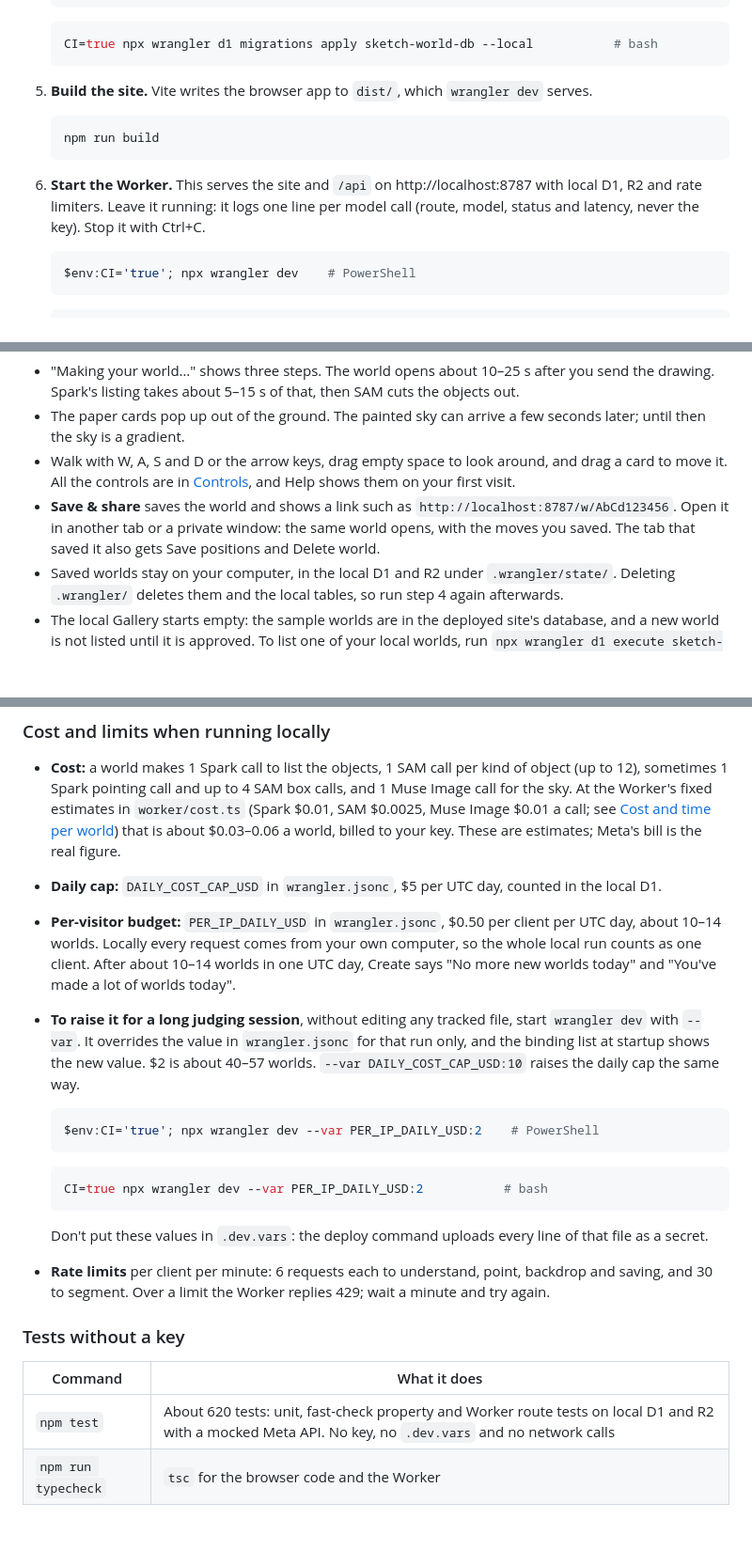
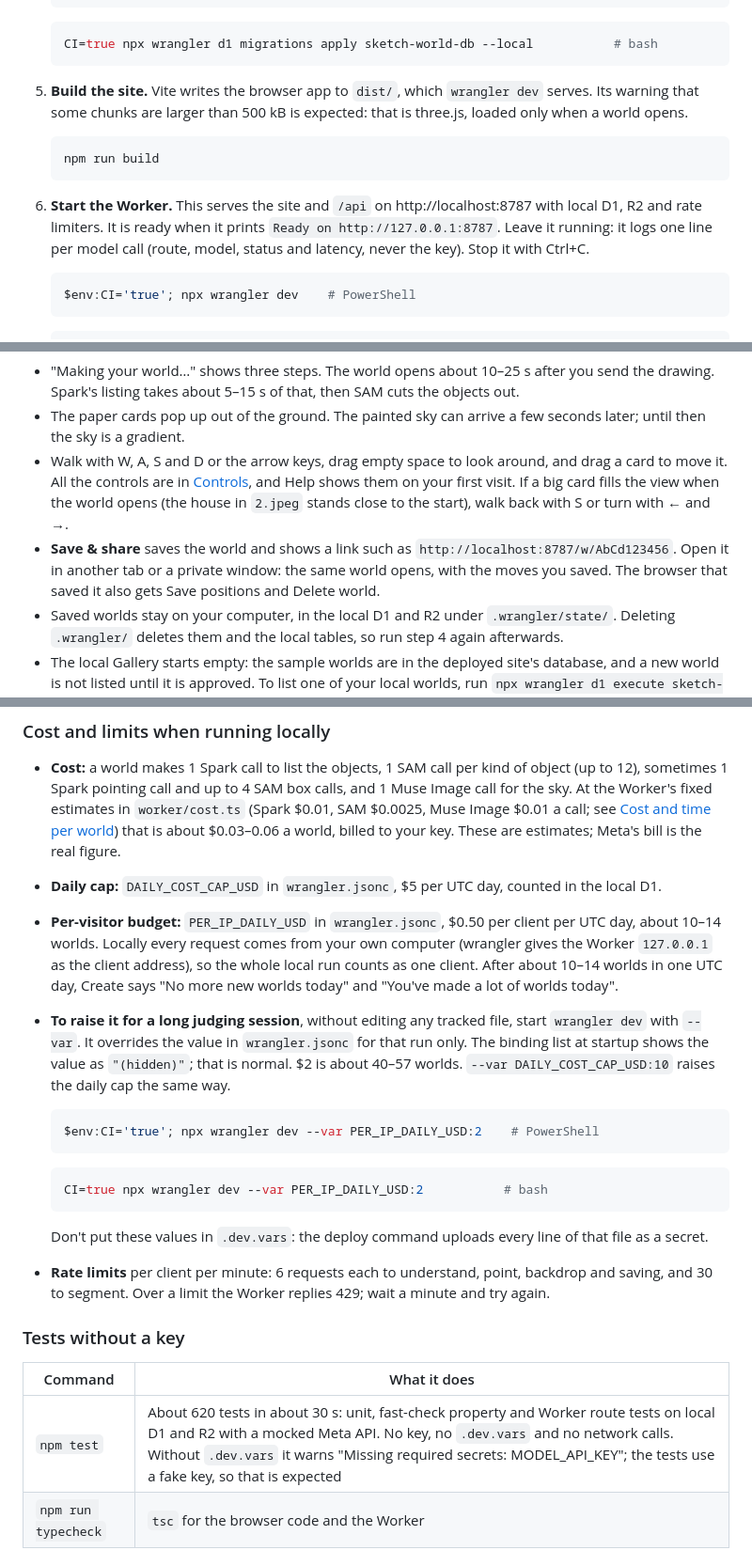
Before and after one commit to Shamanthnp1/sketch-world, a Markdown page: README.md, 3 parts joined by grey strips. Shown at 94% size. GitHub-like rendering; blank space fills up the shorter version.

Commit message:
README: fixes from the fresh-clone run: --var shows as (hidden), local client is 127.0.0.1, the missing-tables log line, expected test and build warnings, the Ready line, a tip for a card in front of the start

````diff
--- a/README.md
+++ b/README.md
@@ -125,15 +125,16 @@ lines.
    CI=true npx wrangler d1 migrations apply sketch-world-db --local           # bash
    ```
 
-5. **Build the site.** Vite writes the browser app to `dist/`, which `wrangler dev` serves.
+5. **Build the site.** Vite writes the browser app to `dist/`, which `wrangler dev` serves. Its warning that some
+   chunks are larger than 500 kB is expected: that is three.js, loaded only when a world opens.
 
    ```
    npm run build
    ```
 
 6. **Start the Worker.** This serves the site and `/api` on http://localhost:8787 with local D1, R2 and rate
-   limiters. Leave it running: it logs one line per model call (route, model, status and latency, never the key).
-   Stop it with Ctrl+C.
+   limiters. It is ready when it prints `Ready on http://127.0.0.1:8787`. Leave it running: it logs one line per
+   model call (route, model, status and latency, never the key). Stop it with Ctrl+C.
 
    ```powershell
    $env:CI='true'; npx wrangler dev    # PowerShell
@@ -172,9 +173,10 @@ What to expect:
 - The paper cards pop up out of the ground. The painted sky can arrive a few seconds later; until then the sky is a
   gradient.
 - Walk with W, A, S and D or the arrow keys, drag empty space to look around, and drag a card to move it. All the
-  controls are in [Controls](#controls), and Help shows them on your first visit.
+  controls are in [Controls](#controls), and Help shows them on your first visit. If a big card fills the view when
+  the world opens (the house in `2.jpeg` stands close to the start), walk back with S or turn with ← and →.
 - **Save & share** saves the world and shows a link such as `http://localhost:8787/w/AbCd123456`. Open it in another
-  tab or a private window: the same world opens, with the moves you saved. The tab that saved it also gets
+  tab or a private window: the same world opens, with the moves you saved. The browser that saved it also gets
   Save positions and Delete world.
 - Saved worlds stay on your computer, in the local D1 and R2 under `.wrangler/state/`. Deleting `.wrangler/` deletes
   them and the local tables, so run step 4 again afterwards.
@@ -192,11 +194,13 @@ What to expect:
   are estimates; Meta's bill is the real figure.
 - **Daily cap:** `DAILY_COST_CAP_USD` in `wrangler.jsonc`, $5 per UTC day, counted in the local D1.
 - **Per-visitor budget:** `PER_IP_DAILY_USD` in `wrangler.jsonc`, $0.50 per client per UTC day, about 10–14 worlds.
-  Locally every request comes from your own computer, so the whole local run counts as one client. After about
-  10–14 worlds in one UTC day, Create says "No more new worlds today" and "You've made a lot of worlds today".
+  Locally every request comes from your own computer (wrangler gives the Worker `127.0.0.1` as the client address),
+  so the whole local run counts as one client. After about 10–14 worlds in one UTC day, Create says "No more new
+  worlds today" and "You've made a lot of worlds today".
 - **To raise it for a long judging session**, without editing any tracked file, start `wrangler dev` with `--var`.
-  It overrides the value in `wrangler.jsonc` for that run only, and the binding list at startup shows the new value.
-  $2 is about 40–57 worlds. `--var DAILY_COST_CAP_USD:10` raises the daily cap the same way.
+  It overrides the value in `wrangler.jsonc` for that run only. The binding list at startup shows the value as
+  `"(hidden)"`; that is normal. $2 is about 40–57 worlds. `--var DAILY_COST_CAP_USD:10` raises the daily cap the same
+  way.
 
   ```powershell
   $env:CI='true'; npx wrangler dev --var PER_IP_DAILY_USD:2    # PowerShell
@@ -214,7 +218,7 @@ What to expect:
 
 | Command | What it does |
 |---|---|
-| `npm test` | About 620 tests: unit, fast-check property and Worker route tests on local D1 and R2 with a mocked Meta API. No key, no `.dev.vars` and no network calls |
+| `npm test` | About 620 tests in about 30 s: unit, fast-check property and Worker route tests on local D1 and R2 with a mocked Meta API. No key, no `.dev.vars` and no network calls. Without `.dev.vars` it warns "Missing required secrets: MODEL_API_KEY"; the tests use a fake key, so that is expected |
 | `npm run typecheck` | `tsc` for the browser code and the Worker |
 
 ### Live smoke
````
Also changed, not shown: other parts of README.md (+1 -1 lines).
